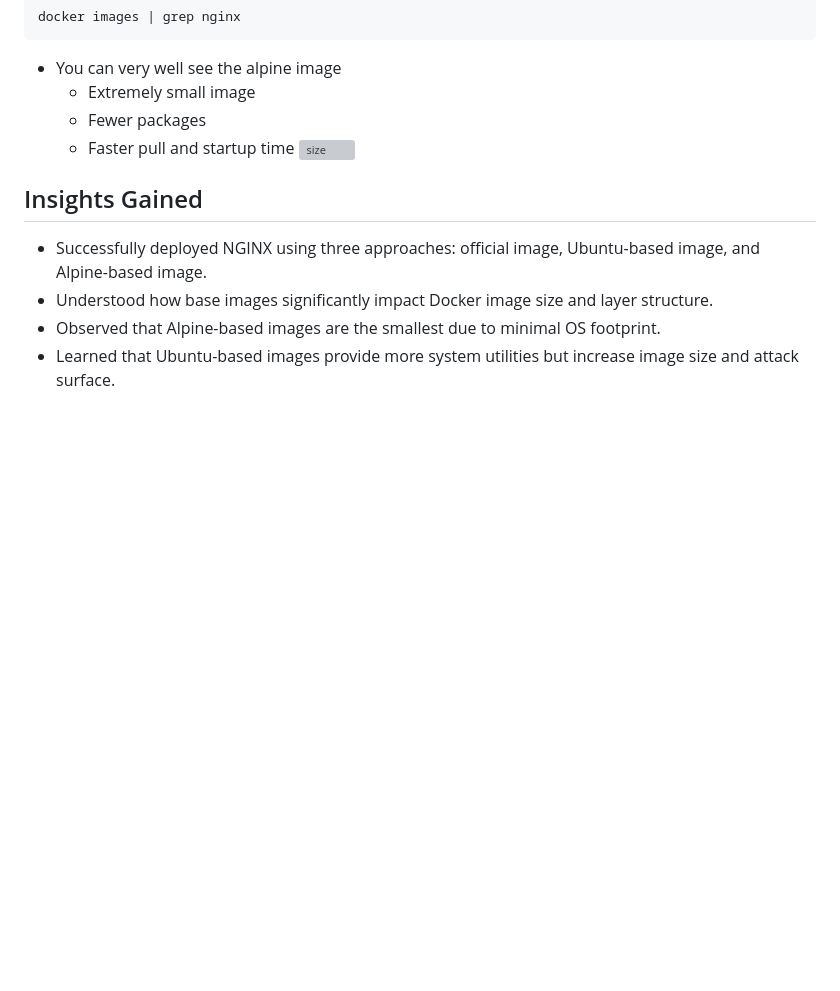
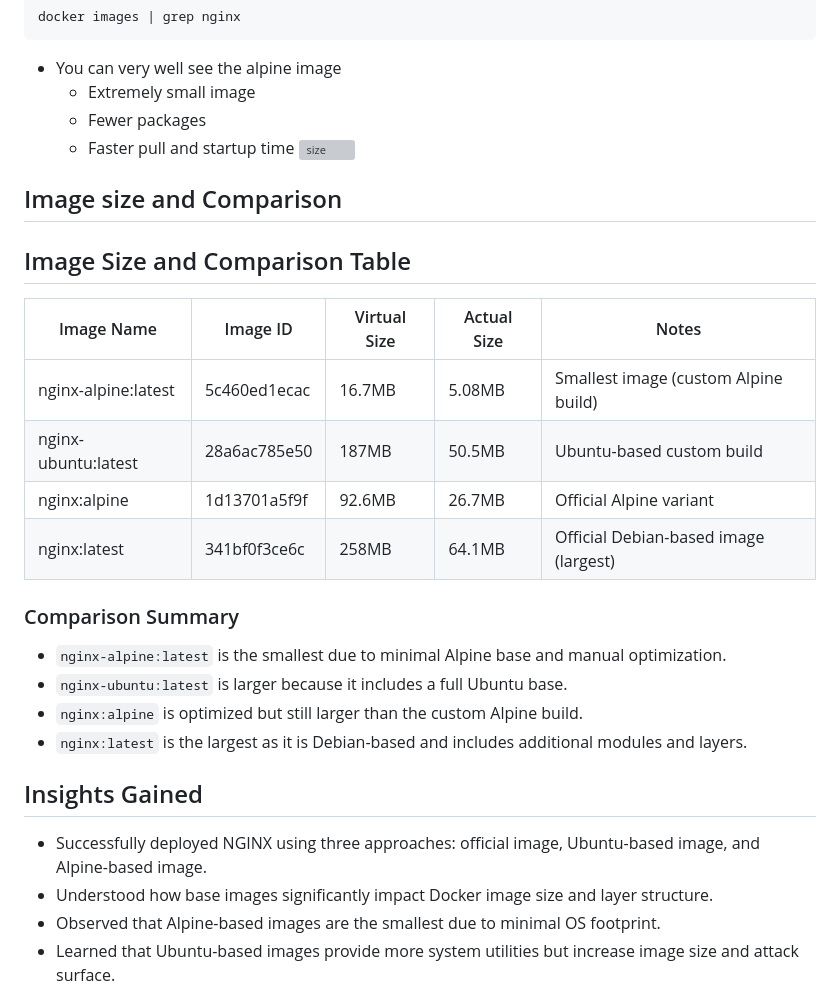
Before and after one commit to dixitlakshita5/Devops-Containerisation, a Markdown page: LAB/Experiment-3/README.md, the part around the change. Rendered like a GitHub page; blank space fills up the shorter version; grey boxes are pictures that could not be loaded.

Commit message:
More updates in Experiments

```diff
--- a/LAB/Experiment-3/README.md
+++ b/LAB/Experiment-3/README.md
@@ -261,6 +261,25 @@ docker images | grep nginx
   - Faster pull and startup time
 ![size](images/size.png)
 
+## Image size and Comparison
+
+## Image Size and Comparison Table
+
+| Image Name              | Image ID        | Virtual Size | Actual Size | Notes |
+|--------------------------|----------------|-------------|-------------|-------|
+| nginx-alpine:latest     | 5c460ed1ecac   | 16.7MB      | 5.08MB      | Smallest image (custom Alpine build) |
+| nginx-ubuntu:latest     | 28a6ac785e50   | 187MB       | 50.5MB      | Ubuntu-based custom build |
+| nginx:alpine            | 1d13701a5f9f   | 92.6MB      | 26.7MB      | Official Alpine variant |
+| nginx:latest            | 341bf0f3ce6c   | 258MB       | 64.1MB      | Official Debian-based image (largest) |
+
+### Comparison Summary
+
+- `nginx-alpine:latest` is the smallest due to minimal Alpine base and manual optimization.
+- `nginx-ubuntu:latest` is larger because it includes a full Ubuntu base.
+- `nginx:alpine` is optimized but still larger than the custom Alpine build.
+- `nginx:latest` is the largest as it is Debian-based and includes additional modules and layers.
+
+
 
 ## Insights Gained
 
```
